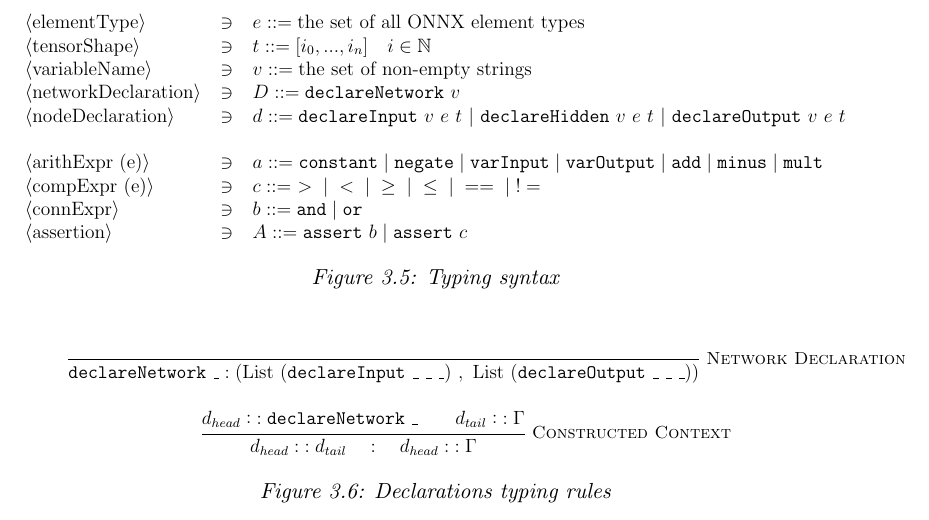
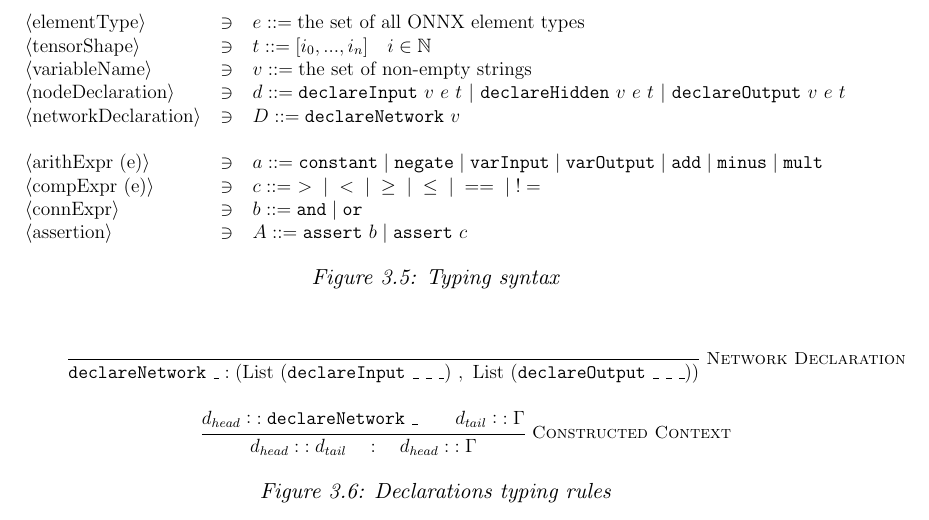
Before and after one commit to VNNLIB/VNNLIB-Standard, a LaTeX thesis (document/main.tex, which reads document/chapters/query_language.tex): part of page 20 of 35, cut so that both start at the same text. Compiled offline with pdfLaTeX.

Commit message:
Redordering

```diff
--- a/document/chapters/query_language.tex
+++ b/document/chapters/query_language.tex
@@ -228,8 +228,8 @@ The expressions \(\langle expr \rangle\) and \(\langle type \rangle\) are define
             $\langle$elementType$\rangle$ & $\ni$ & $e ::= \text{the set of all ONNX element types}$ \\
             $\langle$tensorShape$\rangle$ & $\ni$ & $t ::= [i_0, ..., i_n] \quad i \in \mathbb{N}$ \\
             $\langle$variableName$\rangle$ & $\ni$ & $v ::= \text{the set of non-empty strings}$ \\
-            $\langle$networkDeclaration$\rangle$ & $\ni$ & $D ::= \texttt{declareNetwork}\ v$ \\
-            $\langle$nodeDeclaration$\rangle$ & $\ni$ & $d ::= \texttt{declareInput}\ v\ e\ t\ |\ \texttt{declareHidden}\ v\ e\ t\ |\ \texttt{declareOutput}\ v\ e\ t$ \\ \\
+            $\langle$nodeDeclaration$\rangle$ & $\ni$ & $d ::= \texttt{declareInput}\ v\ e\ t\ |\ \texttt{declareHidden}\ v\ e\ t\ |\ \texttt{declareOutput}\ v\ e\ t$ \\
+            $\langle$networkDeclaration$\rangle$ & $\ni$ & $D ::= \texttt{declareNetwork}\ v$ \\ \\
             $\langle$arithExpr (e)$\rangle$ & $\ni$ & $a ::= \texttt{constant} \;|\; \texttt{negate} \;|\; \texttt{varInput} \;|\; \texttt{varOutput} \;|\; \texttt{add} \;|\; \texttt{minus} \;|\; \texttt{mult}$ \\
             $\langle$compExpr (e)$\rangle$  & $\ni$ & $c ::= \ > \;|\; < \;|\; \geq \;|\; \leq \;|\; == \;|\; !=$ \\
             $\langle$connExpr$\rangle$  & $\ni$ & $b ::= \texttt{and} \;|\; \texttt{or}$ \\
```
